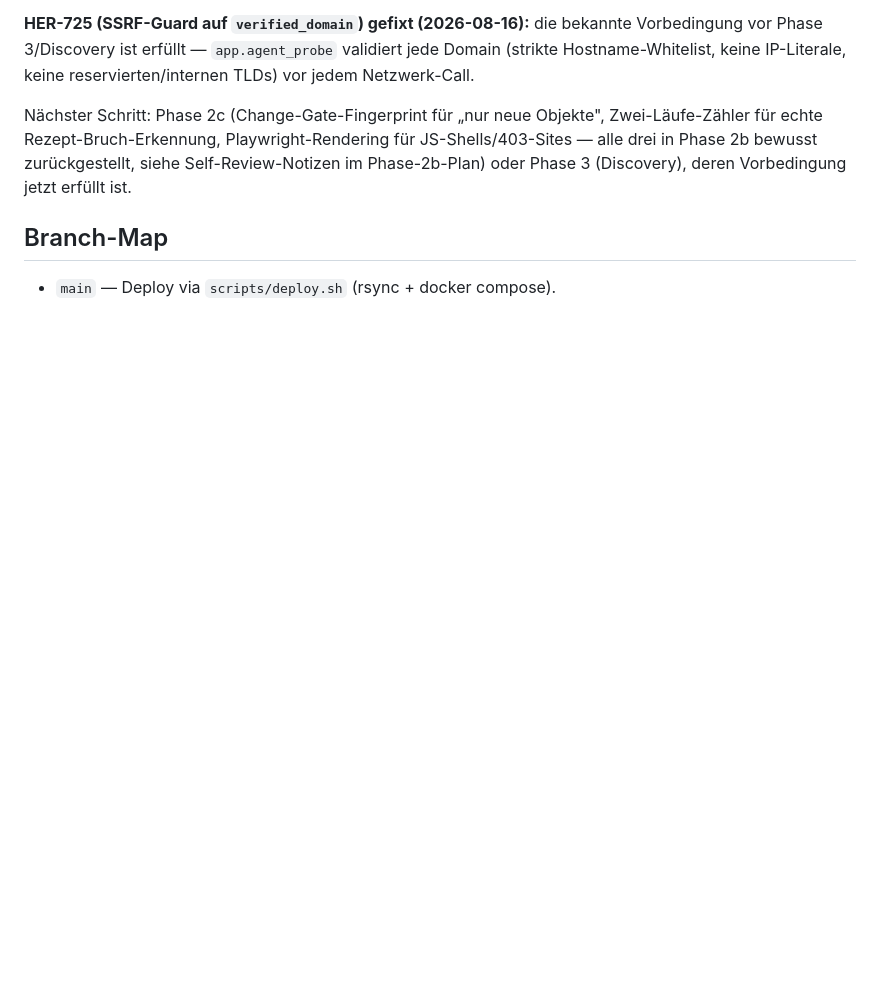
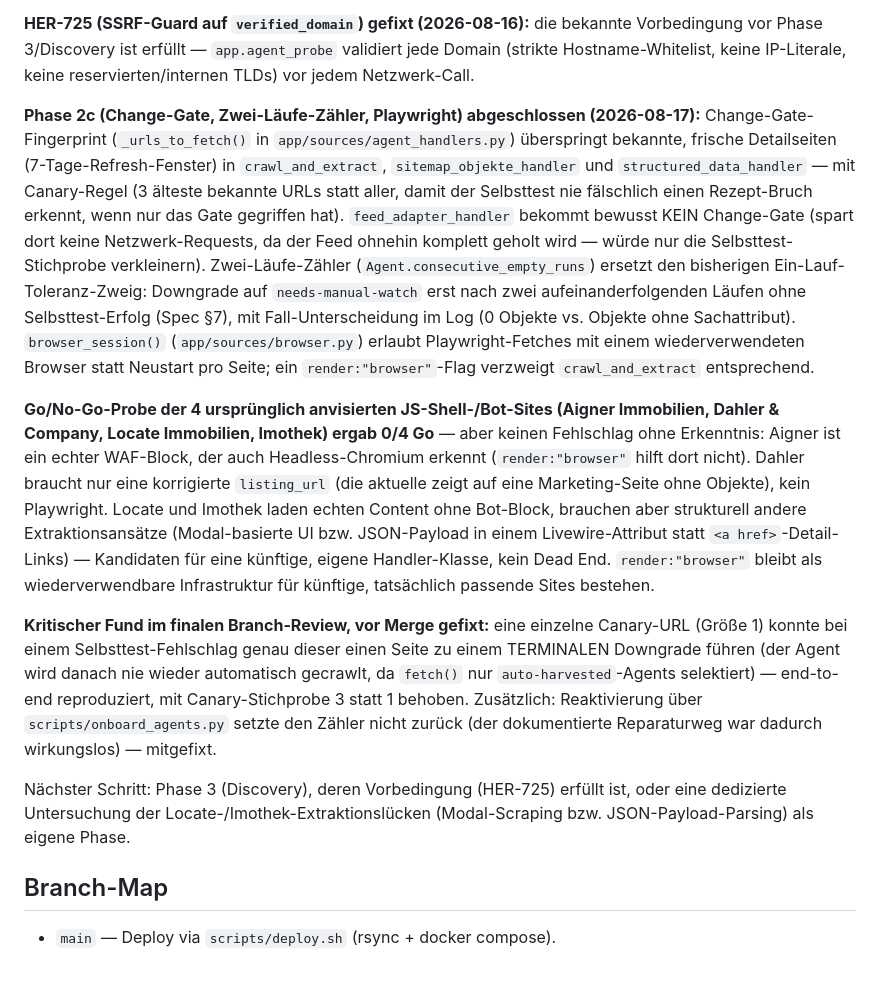
Before and after one commit to phiman13/immo-radar, a Markdown page: docs/STATUS.md, the part around the change. GitHub-like rendering; blank space fills up the shorter version.

Commit message:
docs(status): Phase 2c (Change-Gate, Zwei-Läufe-Zähler, Playwright) abgeschlossen
Härtet die Makler-Vollabdeckung: Change-Gate spart Netzwerk-Requests auf
bekannte Objekte, Zwei-Läufe-Zähler erkennt echte Rezept-Brüche statt
einzelner Ausreißer, browser_session() ermöglicht Playwright-Rendering.
Go/No-Go-Probe der 4 anvisierten JS-Shell-Sites ergab 0/4 Go, aber
aufschlussreiche Befunde (WAF-Block, falsche listing_url, Modal-UI,
JSON-Payload) statt eines Dead Ends. Kritischer Canary-Klebrigkeits-Fund
im finalen Review vor Merge gefixt.

Co-Authored-By: Claude Sonnet 5 <noreply@anthropic.com>
Claude-Session: https://claude.ai/code/session_01QpRkxpFjuMwD14yhKqpWrB

```diff
--- a/docs/STATUS.md
+++ b/docs/STATUS.md
@@ -82,11 +82,49 @@ bekannte Vorbedingung vor Phase 3/Discovery ist erfüllt — `app.agent_probe`
 validiert jede Domain (strikte Hostname-Whitelist, keine IP-Literale, keine
 reservierten/internen TLDs) vor jedem Netzwerk-Call.
 
-Nächster Schritt: Phase 2c (Change-Gate-Fingerprint für „nur neue Objekte",
-Zwei-Läufe-Zähler für echte Rezept-Bruch-Erkennung, Playwright-Rendering für
-JS-Shells/403-Sites — alle drei in Phase 2b bewusst zurückgestellt, siehe
-Self-Review-Notizen im Phase-2b-Plan) oder Phase 3 (Discovery), deren
-Vorbedingung jetzt erfüllt ist.
+**Phase 2c (Change-Gate, Zwei-Läufe-Zähler, Playwright) abgeschlossen
+(2026-08-17):** Change-Gate-Fingerprint (`_urls_to_fetch()` in
+`app/sources/agent_handlers.py`) überspringt bekannte, frische
+Detailseiten (7-Tage-Refresh-Fenster) in `crawl_and_extract`,
+`sitemap_objekte_handler` und `structured_data_handler` — mit
+Canary-Regel (3 älteste bekannte URLs statt aller, damit der Selbsttest
+nie fälschlich einen Rezept-Bruch erkennt, wenn nur das Gate gegriffen
+hat). `feed_adapter_handler` bekommt bewusst KEIN Change-Gate (spart dort
+keine Netzwerk-Requests, da der Feed ohnehin komplett geholt wird —
+würde nur die Selbsttest-Stichprobe verkleinern). Zwei-Läufe-Zähler
+(`Agent.consecutive_empty_runs`) ersetzt den bisherigen
+Ein-Lauf-Toleranz-Zweig: Downgrade auf `needs-manual-watch` erst nach
+zwei aufeinanderfolgenden Läufen ohne Selbsttest-Erfolg (Spec §7), mit
+Fall-Unterscheidung im Log (0 Objekte vs. Objekte ohne Sachattribut).
+`browser_session()` (`app/sources/browser.py`) erlaubt Playwright-Fetches
+mit einem wiederverwendeten Browser statt Neustart pro Seite; ein
+`render:"browser"`-Flag verzweigt `crawl_and_extract` entsprechend.
+
+**Go/No-Go-Probe der 4 ursprünglich anvisierten JS-Shell-/Bot-Sites
+(Aigner Immobilien, Dahler & Company, Locate Immobilien, Imothek) ergab
+0/4 Go** — aber keinen Fehlschlag ohne Erkenntnis: Aigner ist ein echter
+WAF-Block, der auch Headless-Chromium erkennt (`render:"browser"` hilft
+dort nicht). Dahler braucht nur eine korrigierte `listing_url` (die
+aktuelle zeigt auf eine Marketing-Seite ohne Objekte), kein Playwright.
+Locate und Imothek laden echten Content ohne Bot-Block, brauchen aber
+strukturell andere Extraktionsansätze (Modal-basierte UI bzw.
+JSON-Payload in einem Livewire-Attribut statt `<a href>`-Detail-Links) —
+Kandidaten für eine künftige, eigene Handler-Klasse, kein Dead End.
+`render:"browser"` bleibt als wiederverwendbare Infrastruktur für
+künftige, tatsächlich passende Sites bestehen.
+
+**Kritischer Fund im finalen Branch-Review, vor Merge gefixt:** eine
+einzelne Canary-URL (Größe 1) konnte bei einem Selbsttest-Fehlschlag
+genau dieser einen Seite zu einem TERMINALEN Downgrade führen (der
+Agent wird danach nie wieder automatisch gecrawlt, da `fetch()` nur
+`auto-harvested`-Agents selektiert) — end-to-end reproduziert, mit
+Canary-Stichprobe 3 statt 1 behoben. Zusätzlich: Reaktivierung über
+`scripts/onboard_agents.py` setzte den Zähler nicht zurück (der
+dokumentierte Reparaturweg war dadurch wirkungslos) — mitgefixt.
+
+Nächster Schritt: Phase 3 (Discovery), deren Vorbedingung (HER-725) erfüllt
+ist, oder eine dedizierte Untersuchung der Locate-/Imothek-Extraktionslücken
+(Modal-Scraping bzw. JSON-Payload-Parsing) als eigene Phase.
 
 ## Branch-Map
 
```
